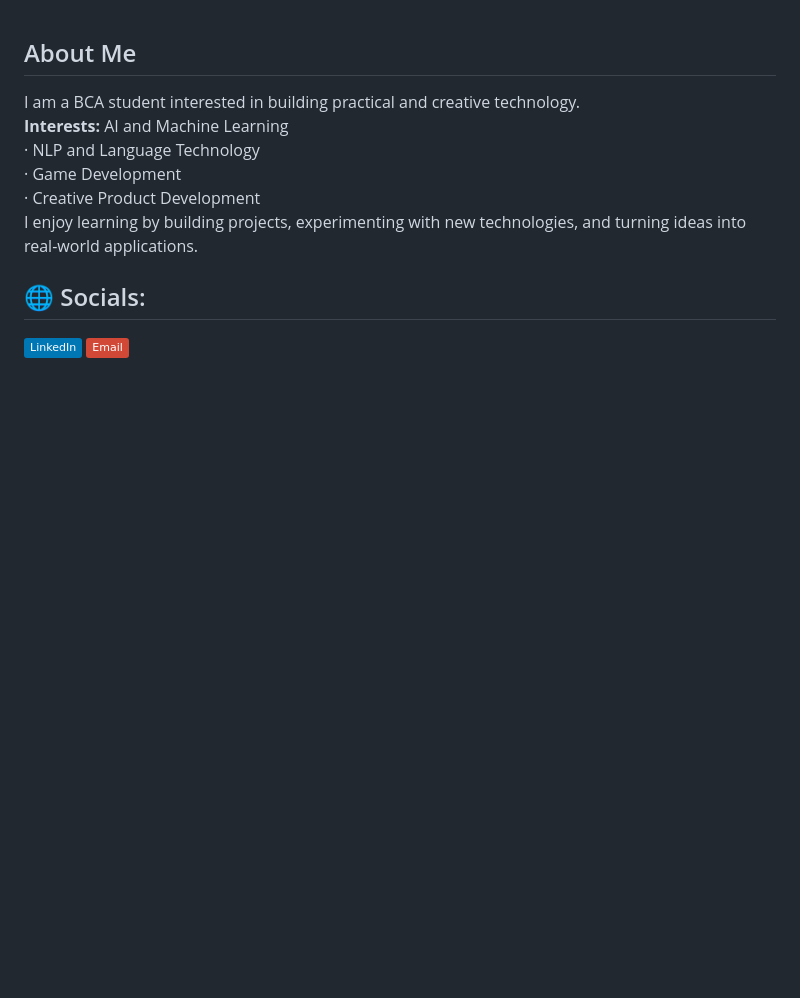
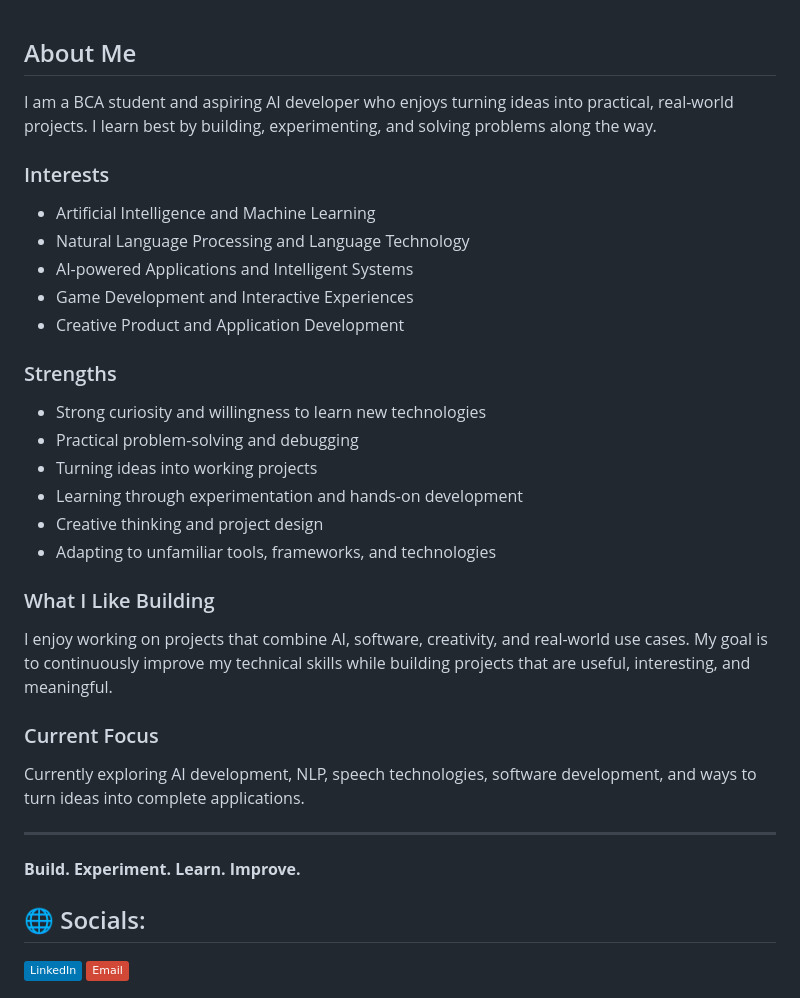
Before and after one commit to NorbuDli/NorbuDli, a Markdown page: README.md, the part around the change. Rendered like a GitHub page; badges without logos; blank space fills up the shorter version.

```diff
--- a/README.md
+++ b/README.md
@@ -1,12 +1,50 @@
 
 <h2>About Me</h2>
-<p>I am a BCA student interested in building practical and creative technology.<br>
-<b>Interests:
-</b> AI and Machine Learning <br>
-  · NLP and Language Technology <br>
-  · Game Development <br>
-  · Creative Product Development<br>
-I enjoy learning by building projects, experimenting with new technologies, and turning ideas into real-world applications.</p>
+
+<p>
+I am a BCA student and aspiring AI developer who enjoys turning ideas into practical, real-world projects.
+I learn best by building, experimenting, and solving problems along the way.
+</p>
+
+<h3>Interests</h3>
+
+<ul>
+  <li>Artificial Intelligence and Machine Learning</li>
+  <li>Natural Language Processing and Language Technology</li>
+  <li>AI-powered Applications and Intelligent Systems</li>
+  <li>Game Development and Interactive Experiences</li>
+  <li>Creative Product and Application Development</li>
+</ul>
+
+<h3>Strengths</h3>
+
+<ul>
+  <li>Strong curiosity and willingness to learn new technologies</li>
+  <li>Practical problem-solving and debugging</li>
+  <li>Turning ideas into working projects</li>
+  <li>Learning through experimentation and hands-on development</li>
+  <li>Creative thinking and project design</li>
+  <li>Adapting to unfamiliar tools, frameworks, and technologies</li>
+</ul>
+
+<h3>What I Like Building</h3>
+
+<p>
+I enjoy working on projects that combine AI, software, creativity, and real-world use cases.
+My goal is to continuously improve my technical skills while building projects that are useful, interesting, and meaningful.
+</p>
+
+<h3>Current Focus</h3>
+
+<p>
+Currently exploring AI development, NLP, speech technologies, software development, and ways to turn ideas into complete applications.
+</p>
+
+<hr>
+
+<p>
+<b>Build. Experiment. Learn. Improve.</b>
+</p>
 
 ## 🌐 Socials:
 [![LinkedIn](https://img.shields.io/badge/LinkedIn-%230077B5.svg?logo=linkedin&logoColor=white)](https://linkedin.com/in/https://www.linkedin.com/in/tenzin-norbu-4b0105388?utm_source=share_via&utm_content=profile&utm_medium=member_android) [![email](https://img.shields.io/badge/Email-D14836?logo=gmail&logoColor=white)](mailto:tenznorbu11@gmail.com)
```
